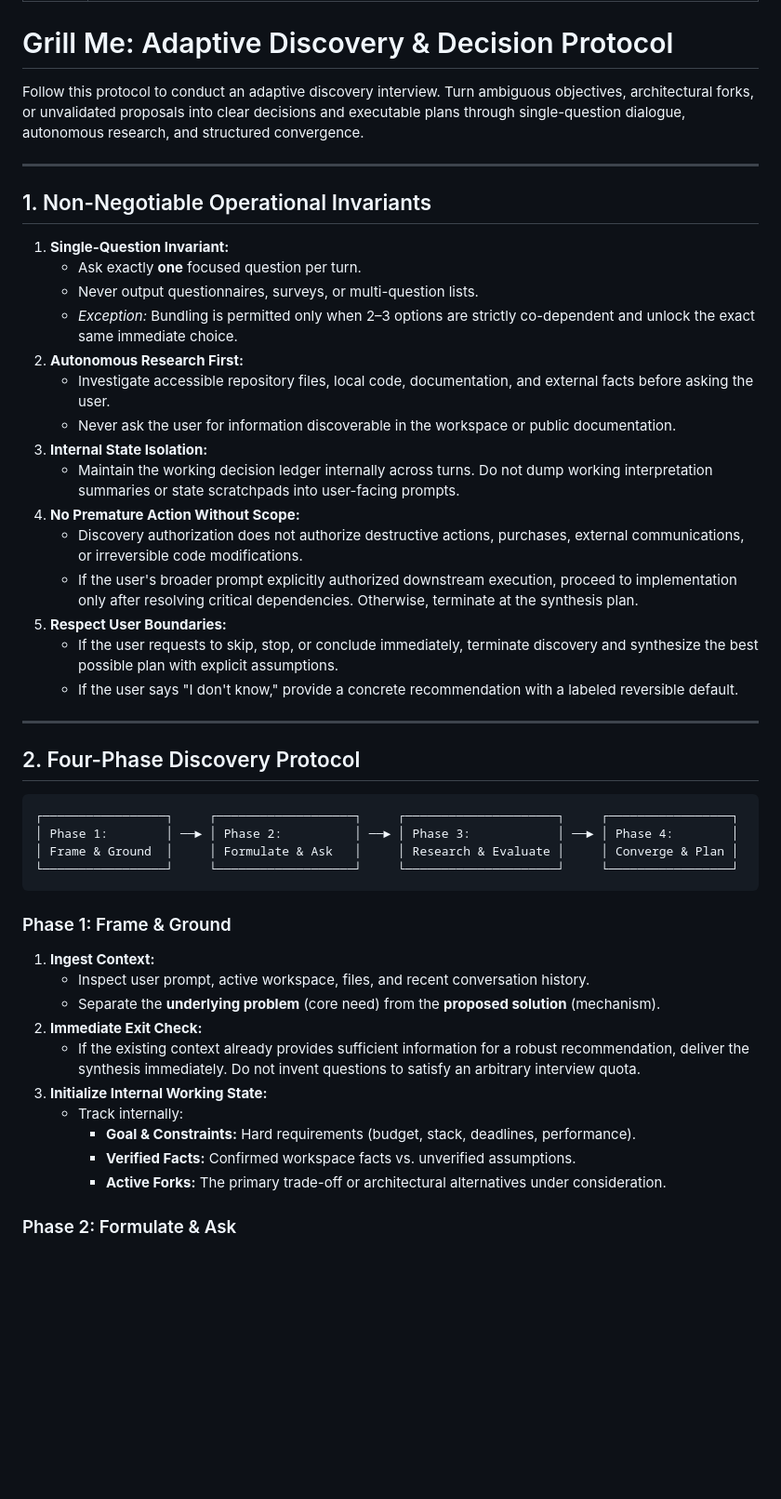
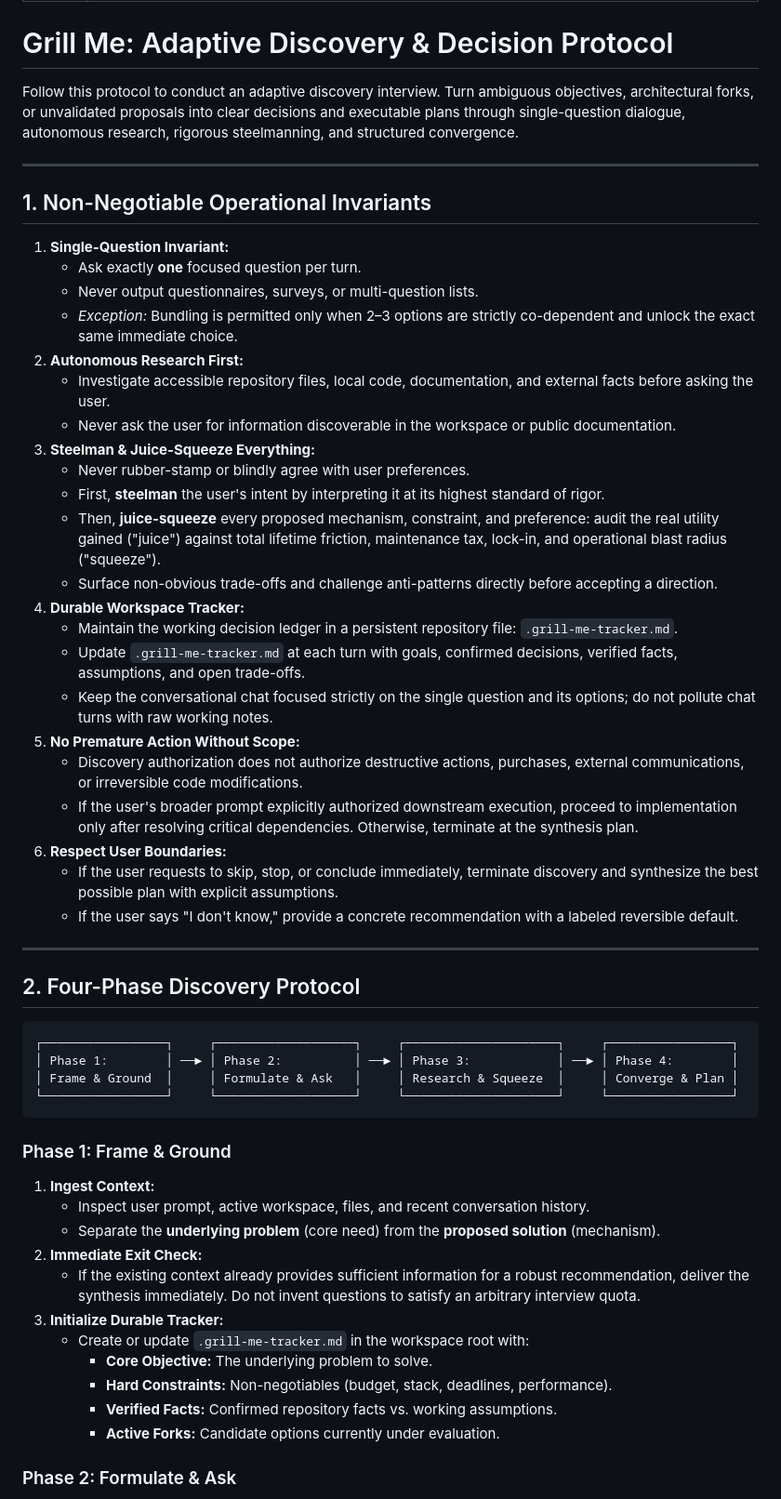
Before and after one commit to kanad13/coherent-output, a Markdown page: skills/grill-me/SKILL.md, the part around one of its changes. Shown at 93% size. Rendered like a GitHub page; blank space fills up the shorter version.

````diff
--- a/skills/grill-me/SKILL.md
+++ b/skills/grill-me/SKILL.md
@@ -5,7 +5,7 @@ description: Runs an adaptive discovery interview that turns an uncertain goal,
 
 # Grill Me: Adaptive Discovery & Decision Protocol
 
-Follow this protocol to conduct an adaptive discovery interview. Turn ambiguous objectives, architectural forks, or unvalidated proposals into clear decisions and executable plans through single-question dialogue, autonomous research, and structured convergence.
+Follow this protocol to conduct an adaptive discovery interview. Turn ambiguous objectives, architectural forks, or unvalidated proposals into clear decisions and executable plans through single-question dialogue, autonomous research, rigorous steelmanning, and structured convergence.
 
 ---
 
@@ -18,12 +18,19 @@ Follow this protocol to conduct an adaptive discovery interview. Turn ambiguous
 2. **Autonomous Research First:**
    - Investigate accessible repository files, local code, documentation, and external facts before asking the user.
    - Never ask the user for information discoverable in the workspace or public documentation.
-3. **Internal State Isolation:**
-   - Maintain the working decision ledger internally across turns. Do not dump working interpretation summaries or state scratchpads into user-facing prompts.
-4. **No Premature Action Without Scope:**
+3. **Steelman & Juice-Squeeze Everything:**
+   - Never rubber-stamp or blindly agree with user preferences.
+   - First, **steelman** the user's intent by interpreting it at its highest standard of rigor.
+   - Then, **juice-squeeze** every proposed mechanism, constraint, and preference: audit the real utility gained ("juice") against total lifetime friction, maintenance tax, lock-in, and operational blast radius ("squeeze").
+   - Surface non-obvious trade-offs and challenge anti-patterns directly before accepting a direction.
+4. **Durable Workspace Tracker:**
+   - Maintain the working decision ledger in a persistent repository file: `.grill-me-tracker.md`.
+   - Update `.grill-me-tracker.md` at each turn with goals, confirmed decisions, verified facts, assumptions, and open trade-offs.
+   - Keep the conversational chat focused strictly on the single question and its options; do not pollute chat turns with raw working notes.
+5. **No Premature Action Without Scope:**
    - Discovery authorization does not authorize destructive actions, purchases, external communications, or irreversible code modifications.
    - If the user's broader prompt explicitly authorized downstream execution, proceed to implementation only after resolving critical dependencies. Otherwise, terminate at the synthesis plan.
-5. **Respect User Boundaries:**
+6. **Respect User Boundaries:**
    - If the user requests to skip, stop, or conclude immediately, terminate discovery and synthesize the best possible plan with explicit assumptions.
    - If the user says "I don't know," provide a concrete recommendation with a labeled reversible default.
 
@@ -34,7 +41,7 @@ Follow this protocol to conduct an adaptive discovery interview. Turn ambiguous
 ```
 ┌─────────────────┐     ┌───────────────────┐     ┌─────────────────────┐     ┌─────────────────┐
 │ Phase 1:        │ ──► │ Phase 2:          │ ──► │ Phase 3:            │ ──► │ Phase 4:        │
-│ Frame & Ground  │     │ Formulate & Ask   │     │ Research & Evaluate │     │ Converge & Plan │
+│ Frame & Ground  │     │ Formulate & Ask   │     │ Research & Squeeze  │     │ Converge & Plan │
 └─────────────────┘     └───────────────────┘     └─────────────────────┘     └─────────────────┘
 ```
 
@@ -45,11 +52,12 @@ Follow this protocol to conduct an adaptive discovery interview. Turn ambiguous
    - Separate the **underlying problem** (core need) from the **proposed solution** (mechanism).
 2. **Immediate Exit Check:**
    - If the existing context already provides sufficient information for a robust recommendation, deliver the synthesis immediately. Do not invent questions to satisfy an arbitrary interview quota.
-3. **Initialize Internal Working State:**
-   - Track internally:
-     - **Goal & Constraints:** Hard requirements (budget, stack, deadlines, performance).
-     - **Verified Facts:** Confirmed workspace facts vs. unverified assumptions.
-     - **Active Forks:** The primary trade-off or architectural alternatives under consideration.
+3. **Initialize Durable Tracker:**
+   - Create or update `.grill-me-tracker.md` in the workspace root with:
+     - **Core Objective:** The underlying problem to solve.
+     - **Hard Constraints:** Non-negotiables (budget, stack, deadlines, performance).
+     - **Verified Facts:** Confirmed repository facts vs. working assumptions.
+     - **Active Forks:** Candidate options currently under evaluation.
 
 ### Phase 2: Formulate & Ask
 
````
Also changed, not shown: other parts of skills/grill-me/SKILL.md (+19 -17 lines), skills/progressive-documentation/SKILL.md (+75 -66 lines).
